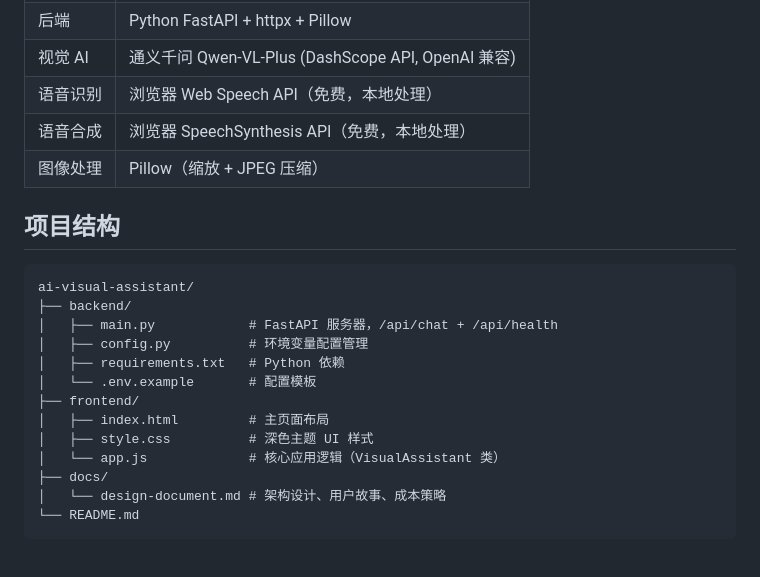
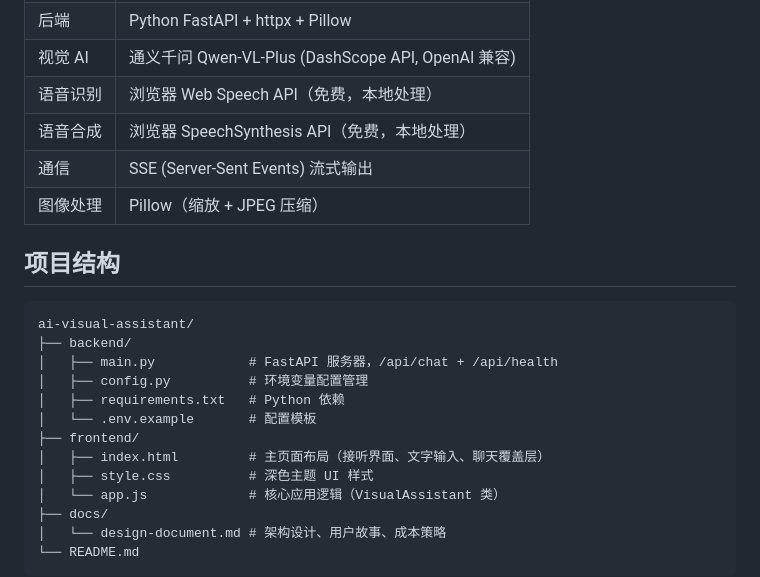
Before and after one commit to ws-lyq/ai-visual-assistant, a Markdown page: README.md, the part around one of its changes. Rendered like a GitHub page; blank space fills up the shorter version.

```diff
--- a/README.md
+++ b/README.md
@@ -19,6 +20,7 @@
 | 视觉 AI | 通义千问 Qwen-VL-Plus (DashScope API, OpenAI 兼容) |
 | 语音识别 | 浏览器 Web Speech API（免费，本地处理） |
 | 语音合成 | 浏览器 SpeechSynthesis API（免费，本地处理） |
+| 通信 | SSE (Server-Sent Events) 流式输出 |
 | 图像处理 | Pillow（缩放 + JPEG 压缩） |
 
 ## 项目结构
@@ -31,7 +33,7 @@ ai-visual-assistant/
 │   ├── requirements.txt   # Python 依赖
 │   └── .env.example       # 配置模板
 ├── frontend/
-│   ├── index.html         # 主页面布局
+│   ├── index.html         # 主页面布局（接听界面、文字输入、聊天覆盖层）
 │   ├── style.css          # 深色主题 UI 样式
 │   └── app.js             # 核心应用逻辑（VisualAssistant 类）
 ├── docs/
```
Also changed, not shown: other parts of README.md (+27 -22 lines).
